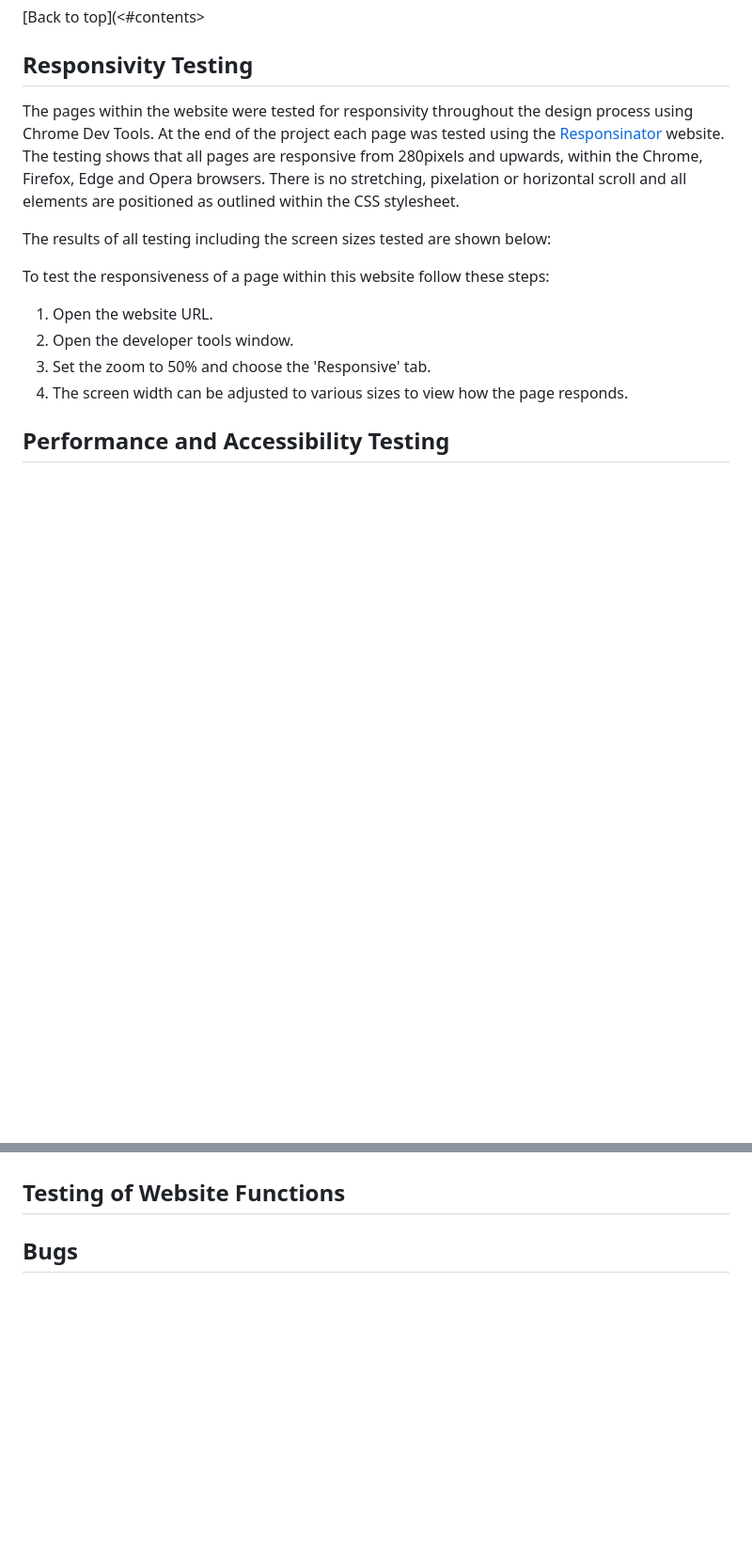
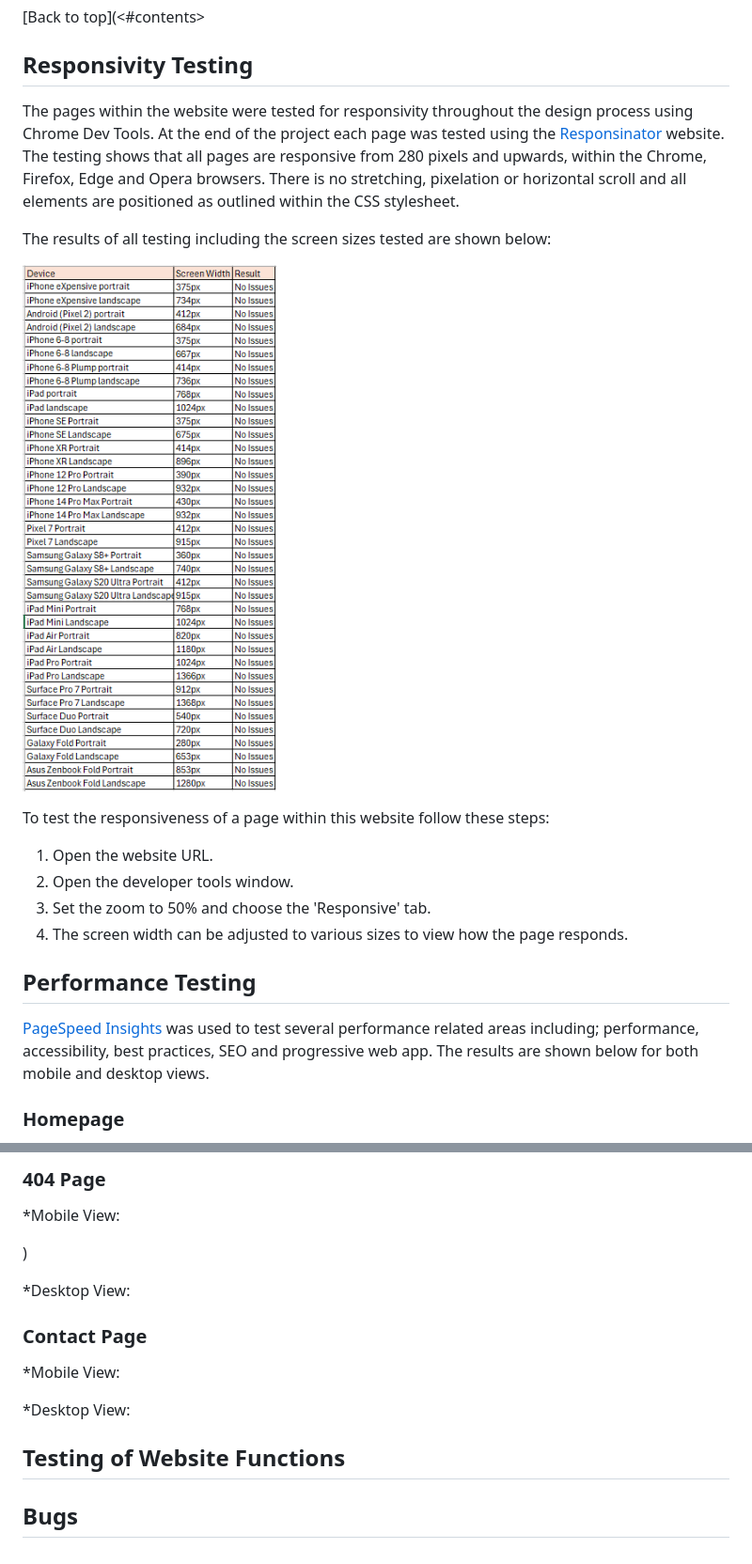
Before and after one commit to SophieMcGee/sophie-mcgee-copywriting, a Markdown page: README.md, 2 parts joined by grey strips. Shown: that part at 94% size. Drawn GitHub-style; pictures changed too: assets/readme-images/responsivity-testing.png (added); blank space fills up the shorter version.

Commit message:
Add testing information to readme file

```diff
--- a/README.md
+++ b/README.md
@@ -601,10 +601,11 @@ No issues were found.
 
 ## Responsivity Testing
 
-The pages within the website were tested for responsivity throughout the design process using Chrome Dev Tools. At the end of the project each page was tested using the <a href="http://www.responsinator.com" target="_blank" rel="noopener">Responsinator</a> website. The testing shows that all pages are responsive from 280pixels and upwards, within the Chrome, Firefox, Edge and Opera browsers. There  is no stretching, pixelation or horizontal scroll and all elements are positioned as outlined within the CSS stylesheet.
+The pages within the website were tested for responsivity throughout the design process using Chrome Dev Tools. At the end of the project each page was tested using the <a href="http://www.responsinator.com" target="_blank" rel="noopener">Responsinator</a> website. The testing shows that all pages are responsive from 280 pixels and upwards, within the Chrome, Firefox, Edge and Opera browsers. There  is no stretching, pixelation or horizontal scroll and all elements are positioned as outlined within the CSS stylesheet.
 
 The results of all testing including the screen sizes tested are shown below:
 
+![Responsivity Testing](assets/readme-images/responsivity-testing.png)
 
 To test the responsiveness of a page within this website follow these steps:
 
@@ -614,6 +615,8 @@ To test the responsiveness of a page within this website follow these steps:
 4. The screen width can be adjusted to various sizes to view how the page responds.
 
 
+## Performance Testing
 
-## Performance and Accessibility Testing
+<a href="https://pagespeed.web.dev/" target="_blank" rel="noopener">PageSpeed Insights</a> was used to test several performance related areas including; performance, accessibility, best practices, SEO and progressive web app. The results are shown below for both mobile and desktop views.
+### Homepage
 
@@ -621,3 +652,22 @@ To test the responsiveness of a page within this website follow these steps:
+### 404 Page
+
+*Mobile View:
+
+)
+
+*Desktop View:
+
+
+
+### Contact Page
+
+*Mobile View:
+
+
+
+*Desktop View:
+
+
 
 ## Testing of Website Functions
 
```
Also changed, not shown: other parts of README.md (+29 -1 lines), assets/readme-images/lighthouse-homepage-mobile.png (added), assets/readme-images/pagespeed-about-desktop.png (added), assets/readme-images/pagespeed-about-mobile.png (added).
